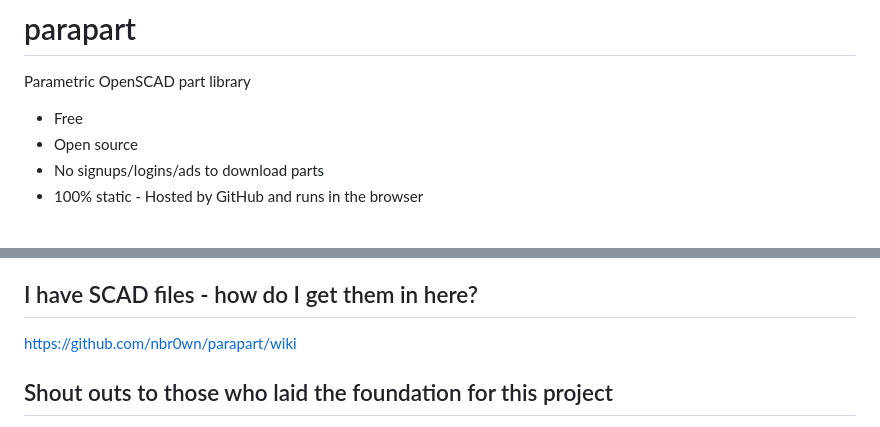
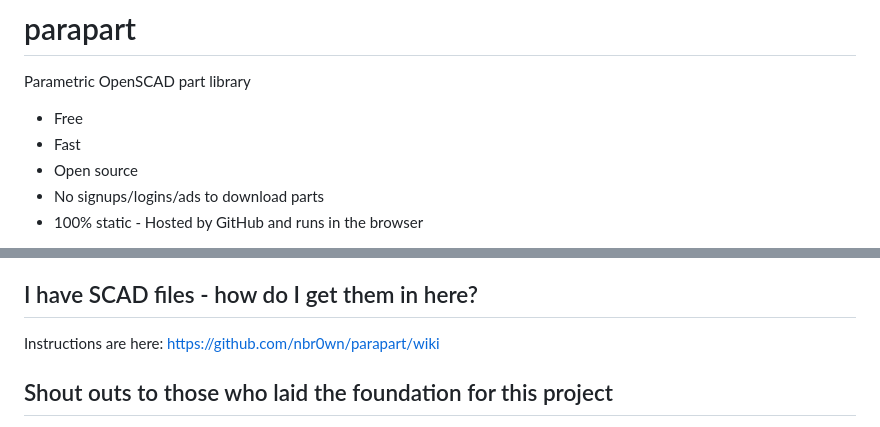
Before and after one commit to nbr0wn/parapart, a Markdown page: README.md, 2 parts joined by grey strips. GitHub-like rendering.

Commit message:
Update README.md
Signed-off-by: Neil Brown <nbrown1@gmail.com>

```diff
--- a/README.md
+++ b/README.md
@@ -2,6 +2,7 @@
 
 Parametric OpenSCAD part library
 - Free
+- Fast
 - Open source
 - No signups/logins/ads to download parts
 - 100% static - Hosted by GitHub and runs in the browser
@@ -34,7 +35,7 @@ customizer.
 
 ## I have SCAD files - how do I get them in here?
 
-https://github.com/nbr0wn/parapart/wiki
+Instructions are here: https://github.com/nbr0wn/parapart/wiki
 
 ## Shout outs to those who laid the foundation for this project
 
```
